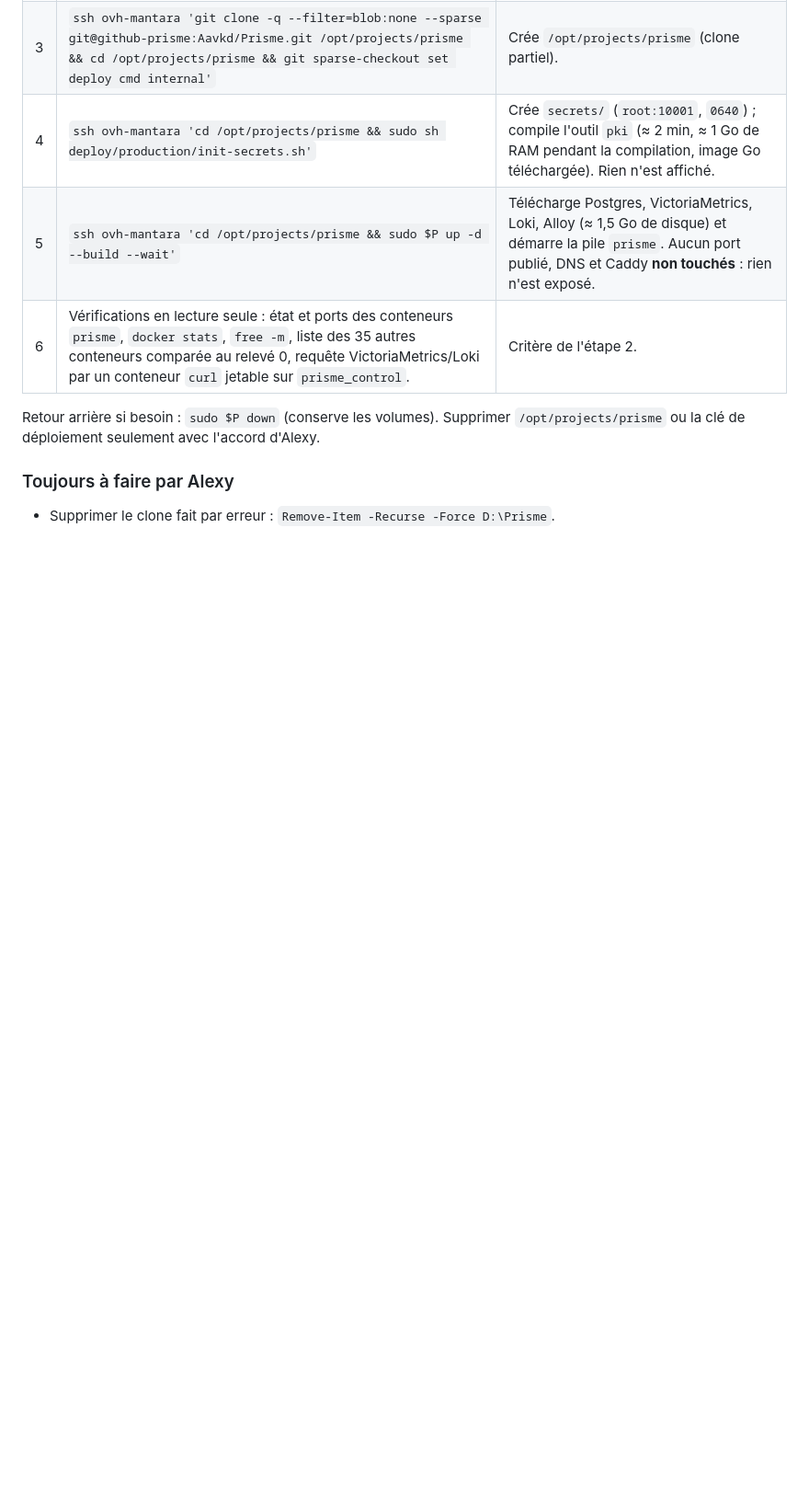
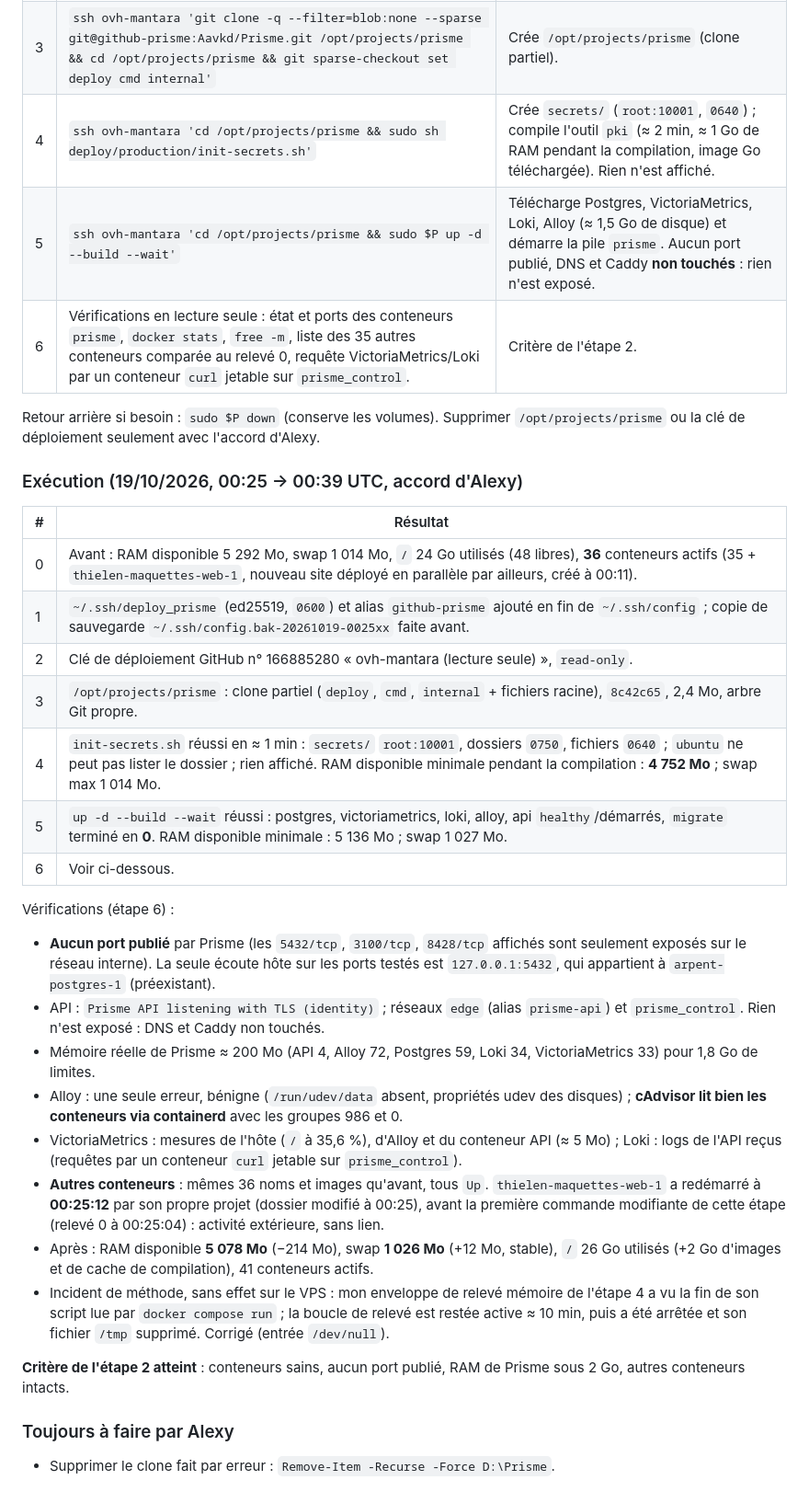
Before and after one commit to Aavkd/Prisme, a Markdown page: docs/PHASE_10_VPS.md, the part around the change. Shown at 92% size. GitHub-like rendering; blank space fills up the shorter version.

Commit message:
docs: phase 10 step 2 done on ovh-mantara (prisme stack installed, not exposed)
Co-Authored-By: Claude Opus 5.5 <noreply@anthropic.com>

```diff
--- a/docs/PHASE_10_VPS.md
+++ b/docs/PHASE_10_VPS.md
@@ -216,6 +216,43 @@ Toutes depuis la tour. `P` désigne `docker compose --env-file deploy/production
 Retour arrière si besoin : `sudo $P down` (conserve les volumes). Supprimer `/opt/projects/prisme`
 ou la clé de déploiement seulement avec l'accord d'Alexy.
 
+### Exécution (19/10/2026, 00:25 → 00:39 UTC, accord d'Alexy)
+
+| # | Résultat |
+|---|---|
+| 0 | Avant : RAM disponible 5 292 Mo, swap 1 014 Mo, `/` 24 Go utilisés (48 libres), **36** conteneurs actifs (35 + `thielen-maquettes-web-1`, nouveau site déployé en parallèle par ailleurs, créé à 00:11). |
+| 1 | `~/.ssh/deploy_prisme` (ed25519, `0600`) et alias `github-prisme` ajouté en fin de `~/.ssh/config` ; copie de sauvegarde `~/.ssh/config.bak-20261019-0025xx` faite avant. |
+| 2 | Clé de déploiement GitHub n° 166885280 « ovh-mantara (lecture seule) », `read-only`. |
+| 3 | `/opt/projects/prisme` : clone partiel (`deploy`, `cmd`, `internal` + fichiers racine), `8c42c65`, 2,4 Mo, arbre Git propre. |
+| 4 | `init-secrets.sh` réussi en ≈ 1 min : `secrets/` `root:10001`, dossiers `0750`, fichiers `0640` ; `ubuntu` ne peut pas lister le dossier ; rien affiché. RAM disponible minimale pendant la compilation : **4 752 Mo** ; swap max 1 014 Mo. |
+| 5 | `up -d --build --wait` réussi : postgres, victoriametrics, loki, alloy, api `healthy`/démarrés, `migrate` terminé en **0**. RAM disponible minimale : 5 136 Mo ; swap 1 027 Mo. |
+| 6 | Voir ci-dessous. |
+
+Vérifications (étape 6) :
+
+- **Aucun port publié** par Prisme (les `5432/tcp`, `3100/tcp`, `8428/tcp` affichés sont seulement
+  exposés sur le réseau interne). La seule écoute hôte sur les ports testés est
+  `127.0.0.1:5432`, qui appartient à `arpent-postgres-1` (préexistant).
+- API : `Prisme API listening with TLS (identity)` ; réseaux `edge` (alias `prisme-api`) et
+  `prisme_control`. Rien n'est exposé : DNS et Caddy non touchés.
+- Mémoire réelle de Prisme ≈ 200 Mo (API 4, Alloy 72, Postgres 59, Loki 34, VictoriaMetrics 33)
+  pour 1,8 Go de limites.
+- Alloy : une seule erreur, bénigne (`/run/udev/data` absent, propriétés udev des disques) ;
+  **cAdvisor lit bien les conteneurs via containerd** avec les groupes 986 et 0.
+- VictoriaMetrics : mesures de l'hôte (`/` à 35,6 %), d'Alloy et du conteneur API (≈ 5 Mo) ;
+  Loki : logs de l'API reçus (requêtes par un conteneur `curl` jetable sur `prisme_control`).
+- **Autres conteneurs** : mêmes 36 noms et images qu'avant, tous `Up`. `thielen-maquettes-web-1`
+  a redémarré à **00:25:12** par son propre projet (dossier modifié à 00:25), avant la première
+  commande modifiante de cette étape (relevé 0 à 00:25:04) : activité extérieure, sans lien.
+- Après : RAM disponible **5 078 Mo** (−214 Mo), swap **1 026 Mo** (+12 Mo, stable), `/` 26 Go
+  utilisés (+2 Go d'images et de cache de compilation), 41 conteneurs actifs.
+- Incident de méthode, sans effet sur le VPS : mon enveloppe de relevé mémoire de l'étape 4 a vu
+  la fin de son script lue par `docker compose run` ; la boucle de relevé est restée active
+  ≈ 10 min, puis a été arrêtée et son fichier `/tmp` supprimé. Corrigé (entrée `/dev/null`).
+
+**Critère de l'étape 2 atteint** : conteneurs sains, aucun port publié, RAM de Prisme sous 2 Go,
+autres conteneurs intacts.
+
 ### Toujours à faire par Alexy
 
 - Supprimer le clone fait par erreur : `Remove-Item -Recurse -Force D:\Prisme`.
```
